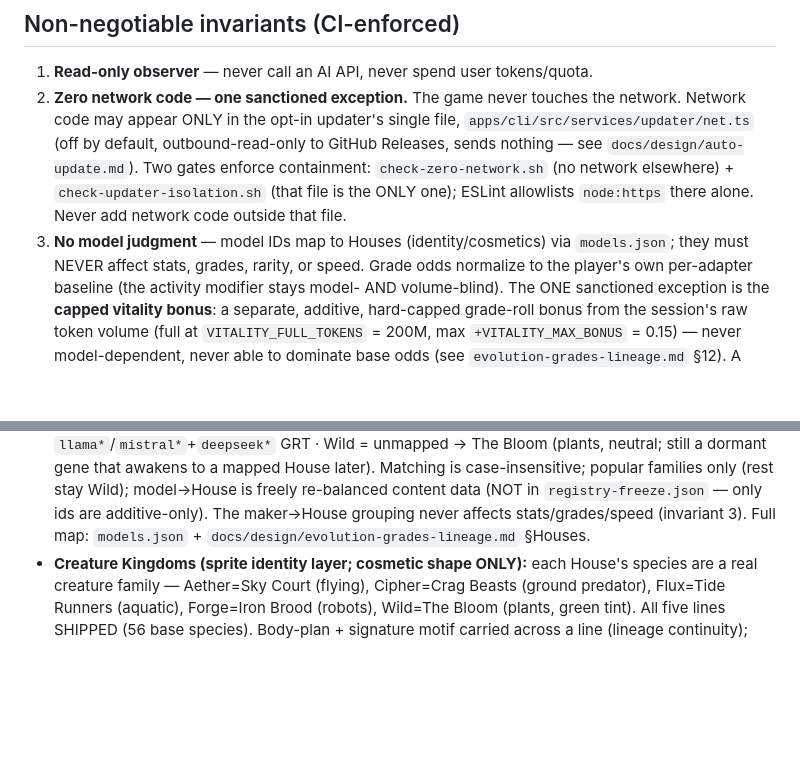
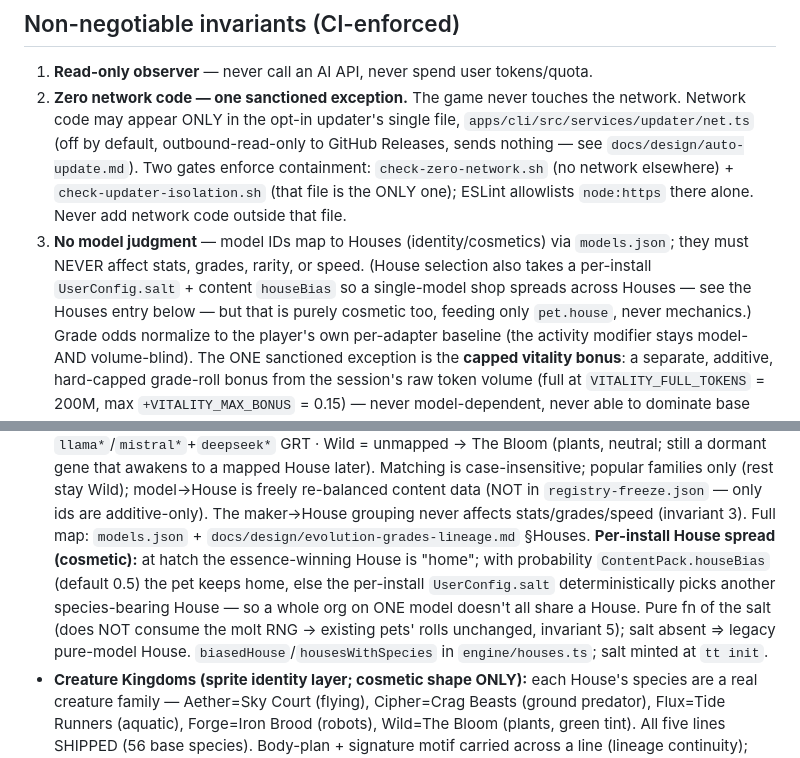
Before and after one commit to zivkong/token-tamers, a Markdown page: CLAUDE.md, 2 parts joined by grey strips. Drawn GitHub-style; blank space fills up the shorter version.

```diff
--- a/CLAUDE.md
+++ b/CLAUDE.md
@@ -29,7 +29,10 @@ Key contracts live in `packages/core/src/types.ts`.
    `check-updater-isolation.sh` (that file is the ONLY one); ESLint allowlists
    `node:https` there alone. Never add network code outside that file.
 3. **No model judgment** — model IDs map to Houses (identity/cosmetics) via
-   `models.json`; they must NEVER affect stats, grades, rarity, or speed.
+   `models.json`; they must NEVER affect stats, grades, rarity, or speed. (House
+   selection also takes a per-install `UserConfig.salt` + content `houseBias` so a
+   single-model shop spreads across Houses — see the Houses entry below — but that
+   is purely cosmetic too, feeding only `pet.house`, never mechanics.)
    Grade odds normalize to the player's own per-adapter baseline (the activity
    modifier stays model- AND volume-blind). The ONE sanctioned exception is the
    **capped vitality bonus**: a separate, additive, hard-capped grade-roll bonus
@@ -225,6 +228,12 @@ thin barrel `index.ts` per folder; each package's PUBLIC API is its `src/index.t
   re-balanced content data (NOT in `registry-freeze.json` — only ids are additive-only).
   The maker→House grouping never affects stats/grades/speed (invariant 3). Full map:
   `models.json` + `docs/design/evolution-grades-lineage.md` §Houses.
+  **Per-install House spread (cosmetic):** at hatch the essence-winning House is "home";
+  with probability `ContentPack.houseBias` (default 0.5) the pet keeps home, else the
+  per-install `UserConfig.salt` deterministically picks another species-bearing House — so a
+  whole org on ONE model doesn't all share a House. Pure fn of the salt (does NOT consume the
+  molt RNG → existing pets' rolls unchanged, invariant 5); salt absent ⇒ legacy pure-model
+  House. `biasedHouse`/`housesWithSpecies` in `engine/houses.ts`; salt minted at `tt init`.
 - **Creature Kingdoms (sprite identity layer; cosmetic shape ONLY):** each House's species
   are a real creature family — Aether=Sky Court (flying), Cipher=Crag Beasts (ground predator),
   Flux=Tide Runners (aquatic), Forge=Iron Brood (robots), Wild=The Bloom (plants, green tint).
```
Also changed, not shown: docs/design/evolution-grades-lineage.md (+21 -1 lines), 1 other file.
